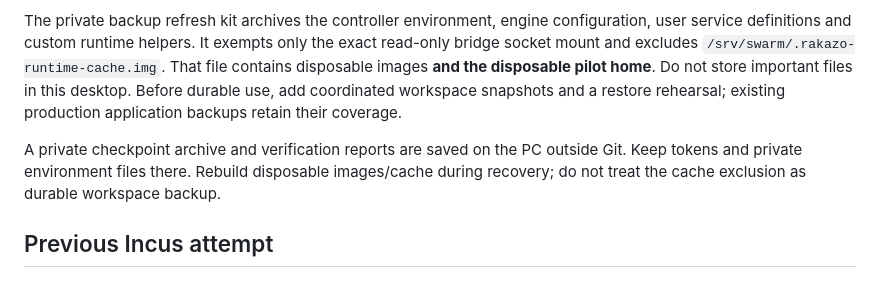
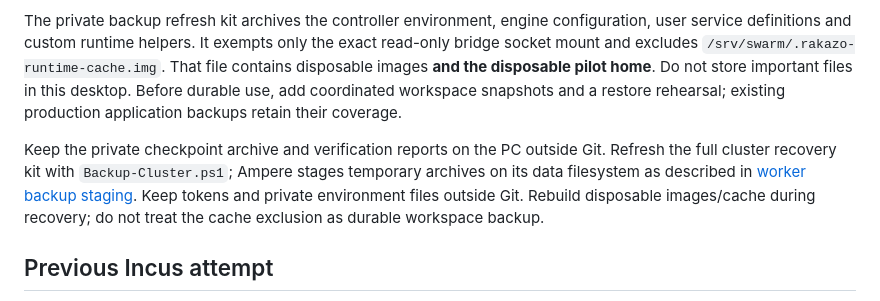
Before and after one commit to RithvikRS/Portfolio-website, a Markdown page: deploy/RAKAZO.md, the part around the change. GitHub-like rendering.

```diff
--- a/deploy/RAKAZO.md
+++ b/deploy/RAKAZO.md
@@ -74,7 +74,7 @@ Use `scripts/stage-rakazo-gvisor.py` for the earlier checksum-pinned runtime/com
 
 The private backup refresh kit archives the controller environment, engine configuration, user service definitions and custom runtime helpers. It exempts only the exact read-only bridge socket mount and excludes `/srv/swarm/.rakazo-runtime-cache.img`. That file contains disposable images **and the disposable pilot home**. Do not store important files in this desktop. Before durable use, add coordinated workspace snapshots and a restore rehearsal; existing production application backups retain their coverage.
 
-A private checkpoint archive and verification reports are saved on the PC outside Git. Keep tokens and private environment files there. Rebuild disposable images/cache during recovery; do not treat the cache exclusion as durable workspace backup.
+Keep the private checkpoint archive and verification reports on the PC outside Git. Refresh the full cluster recovery kit with `Backup-Cluster.ps1`; Ampere stages temporary archives on its data filesystem as described in [worker backup staging](BACKUPS.md#worker-backup-staging). Keep tokens and private environment files outside Git. Rebuild disposable images/cache during recovery; do not treat the cache exclusion as durable workspace backup.
 
 ## Previous Incus attempt
 
```
Also changed, not shown: deploy/BACKUPS.md (+10 -0 lines).
